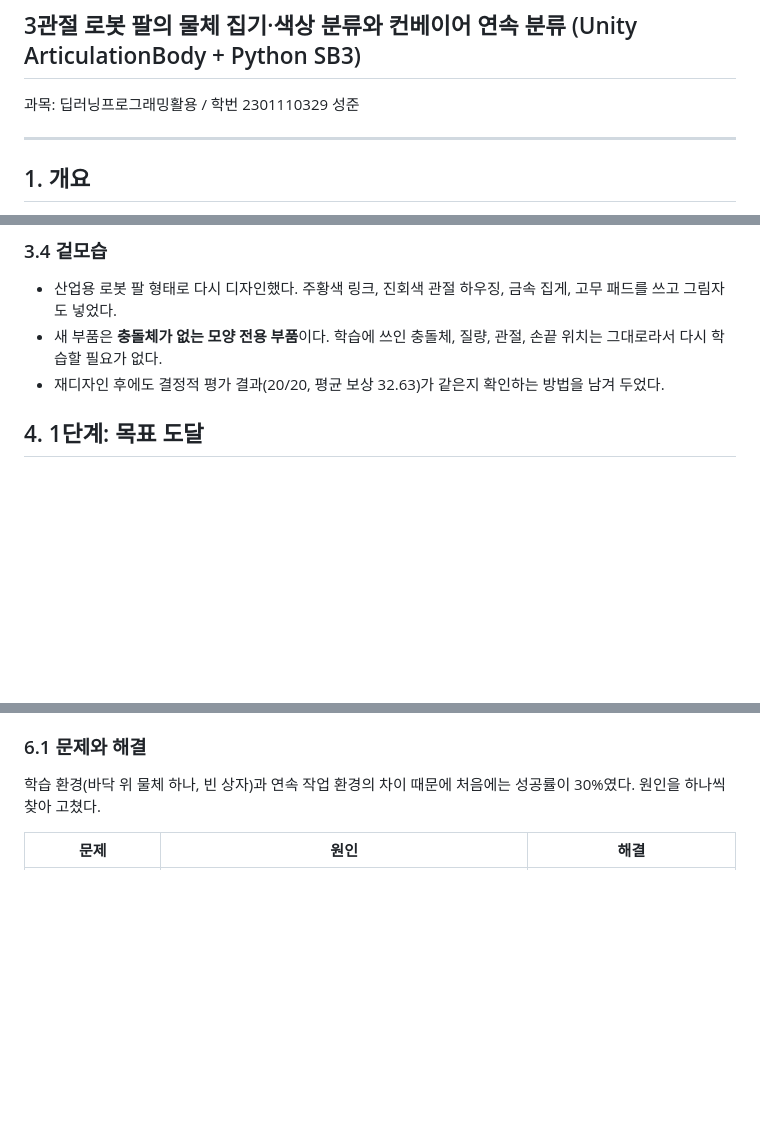
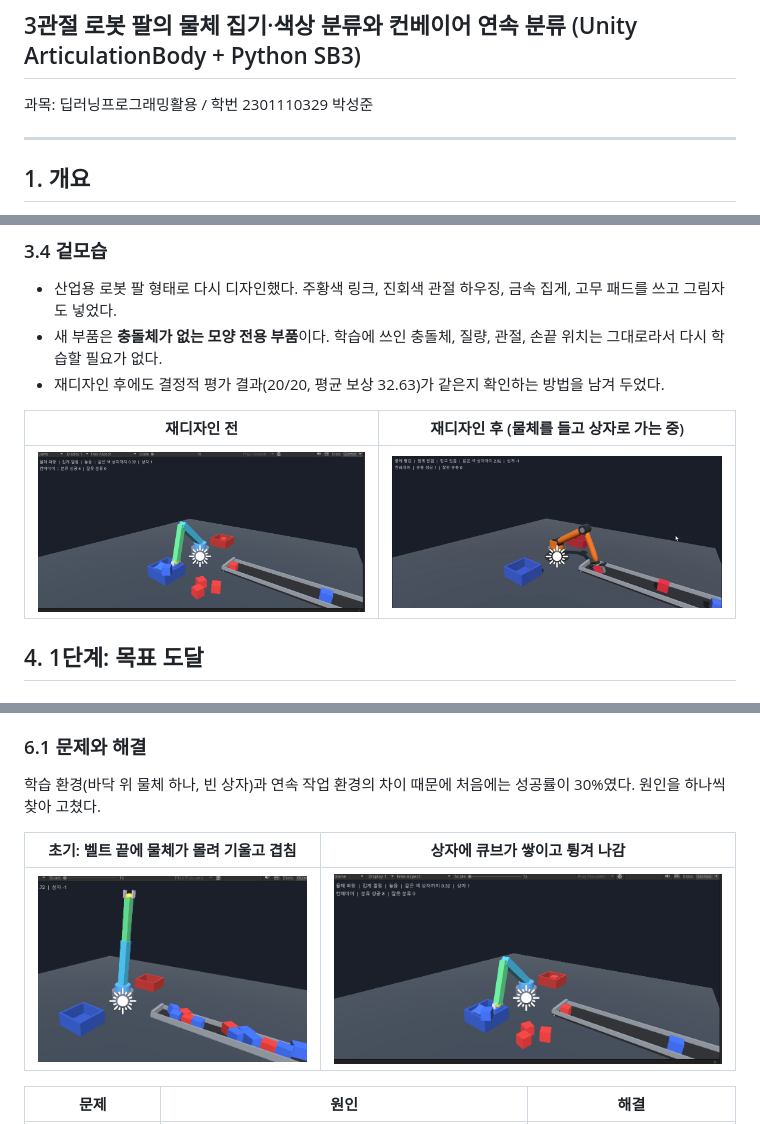
Before and after one commit to seongjun1011/SmartArm_Sorter, a Markdown page: REPORT.md, 3 parts joined by grey strips. GitHub-like rendering; pictures changed too: docs/images/before_redesign_stacking.png (added), docs/images/demo_carry.png (added), docs/images/early_conveyor_jam.png (added); blank space fills up the shorter version.

```diff
--- a/REPORT.md
+++ b/REPORT.md
@@ -1,7 +1,7 @@
 # 강화학습 기말 프로젝트 최종 보고서
 ## 3관절 로봇 팔의 물체 집기·색상 분류와 컨베이어 연속 분류 (Unity ArticulationBody + Python SB3)
 
-과목: 딥러닝프로그래밍활용 / 학번 2301110329 성준
+과목: 딥러닝프로그래밍활용 / 학번 2301110329 박성준
 
 ---
 
@@ -66,6 +66,10 @@ Unity 물리엔진으로 만든 3관절 로봇 팔을 Python 강화학습 에이
 - 산업용 로봇 팔 형태로 다시 디자인했다. 주황색 링크, 진회색 관절 하우징, 금속 집게, 고무 패드를 쓰고 그림자도 넣었다.
 - 새 부품은 **충돌체가 없는 모양 전용 부품**이다. 학습에 쓰인 충돌체, 질량, 관절, 손끝 위치는 그대로라서 다시 학습할 필요가 없다.
 - 재디자인 후에도 결정적 평가 결과(20/20, 평균 보상 32.63)가 같은지 확인하는 방법을 남겨 두었다.
+
+| 재디자인 전 | 재디자인 후 (물체를 들고 상자로 가는 중) |
+|---|---|
+| ![재디자인 전](docs/images/before_redesign_stacking.png) | ![재디자인 후](docs/images/demo_carry.png) |
 
 ## 4. 1단계: 목표 도달
 
@@ -204,6 +208,10 @@ v2 모델을 그대로 가져와, 물체마다 한 판씩 이어 붙여 실행
 
 학습 환경(바닥 위 물체 하나, 빈 상자)과 연속 작업 환경의 차이 때문에 처음에는 성공률이 30%였다. 원인을 하나씩 찾아 고쳤다.
 
+| 초기: 벨트 끝에 물체가 몰려 기울고 겹침 | 상자에 큐브가 쌓이고 튕겨 나감 |
+|---|---|
+| ![초기 컨베이어](docs/images/early_conveyor_jam.png) | ![상자에 쌓임](docs/images/before_redesign_stacking.png) |
+
 | 문제 | 원인 | 해결 |
 |---|---|---|
 | 넣었는데 성공으로 판정되지 않음 (30%) | 상자에 큐브가 쌓이면 두 번째 큐브의 중심 높이가 0.36이 되어 벽 높이 0.35를 넘는다. v2는 너무 정확해서 매번 이전 큐브 위에 정확히 쌓았다 | 다음 물체를 시작할 때 상자를 비운다 |
```
Also changed, not shown: other parts of REPORT.md (+6 -0 lines), README.md (+7 -1 lines), docs/images/demo_place.png (added), 2 other files.
